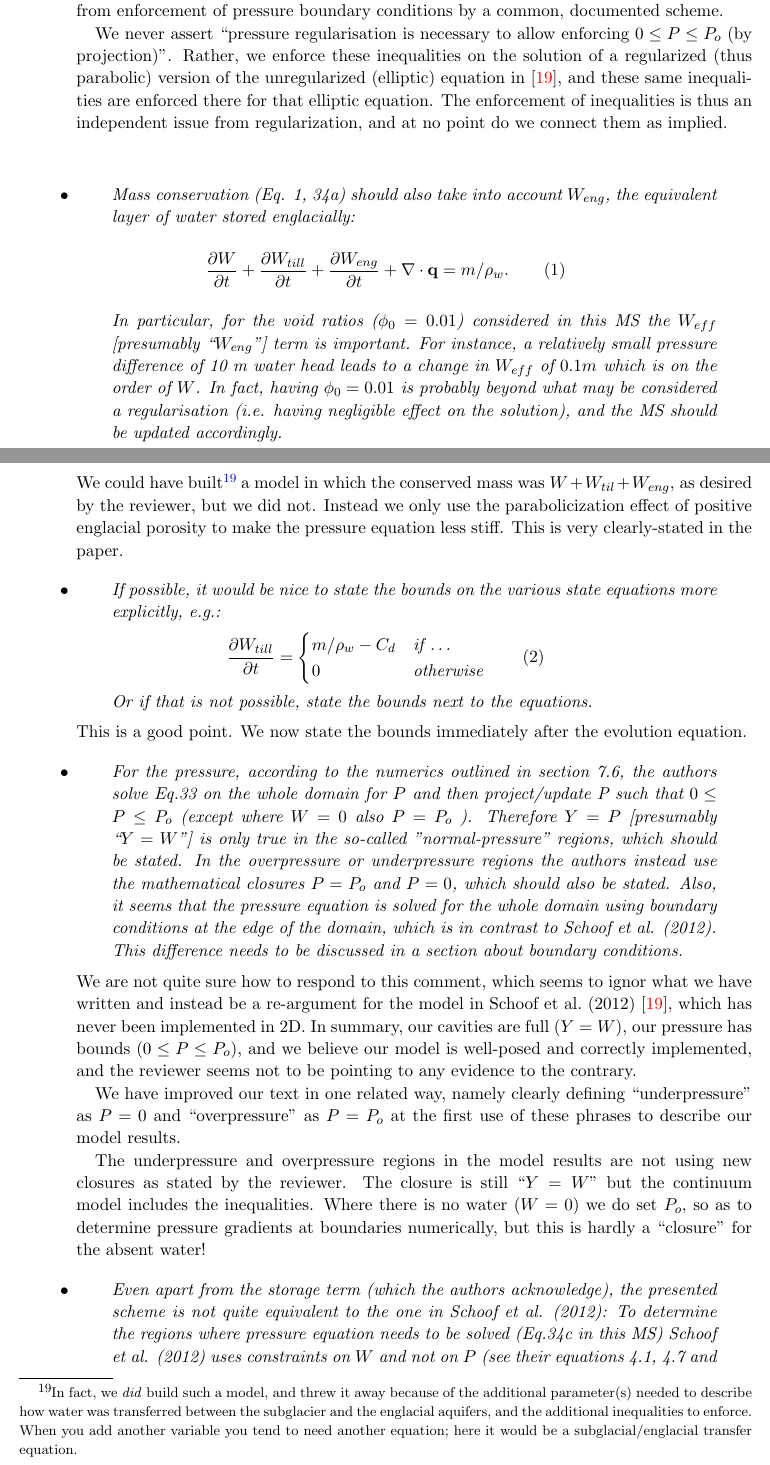
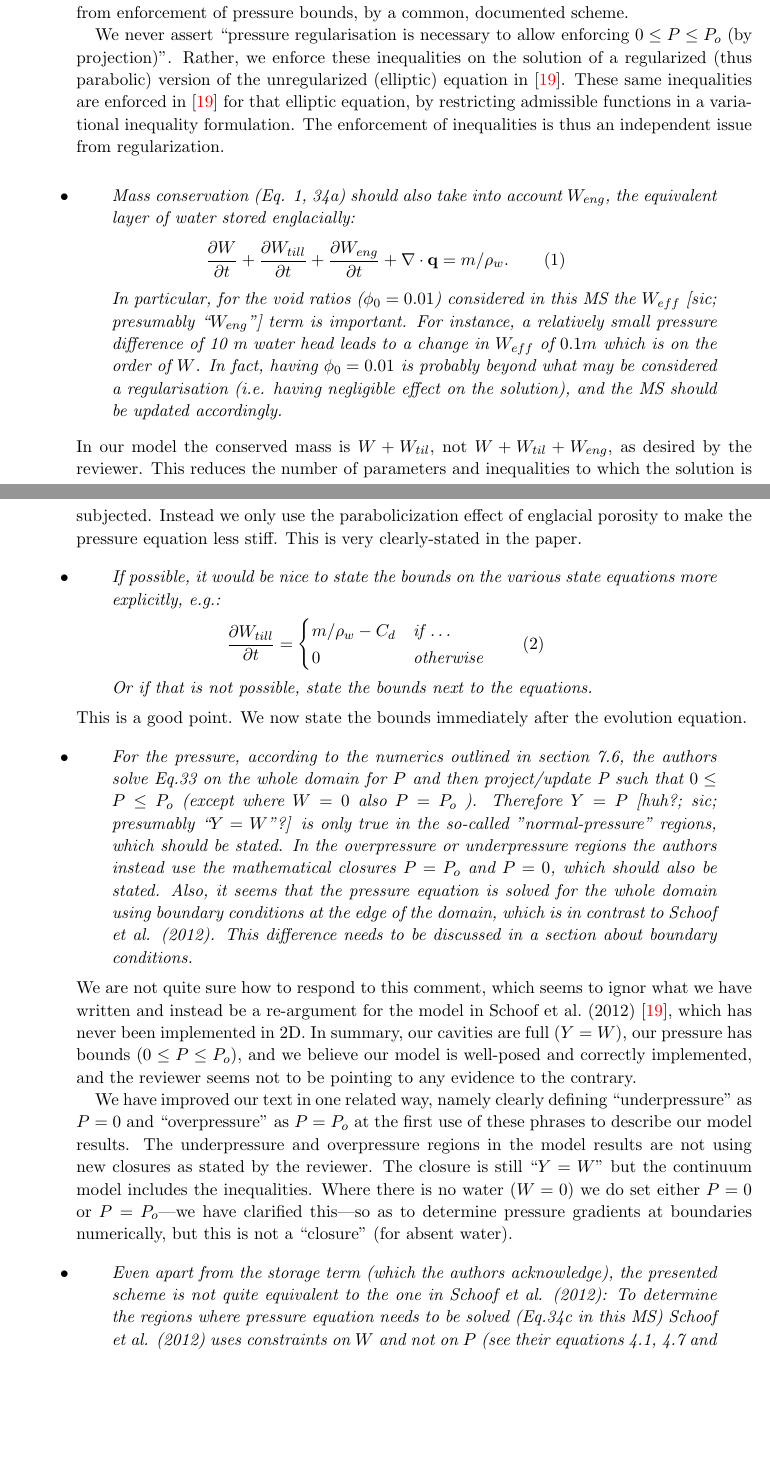
Before and after one commit to bueler/hydrolakes, a LaTeX paper (replies-all.tex): two parts of pages 26 and 27 of 36 before the commit and two parts of pages 26 and 27 of 35 after it, joined at a grey line, cut so that both start at the same text, the shorter picture padded with empty space. Compiled offline with pdfLaTeX.

Commit message:
Clarify how P is set if W=0 under ice; it depends on sliding.  Revise replies to anon3; not done there.

```diff
--- a/replies-all.tex
+++ b/replies-all.tex
@@ -559,23 +559,22 @@ publication in GMD after the comments below are addressed.}
 My main comments are that water in englacial storage is not accounted for, that the statements $0 \le P \le P_o$ and $W = Y$ are inconsistent, and that boundary conditions are omitted. Further, in the mathematical sections it is never explained how in detail the bounds on P and also W till are enforced, although it can be deciphered from the later sections on numerical implementation. Also the authors mention that their pressure regularisation is necessary to allow enforcing $0 \le P \le P_o$ (by projection).  Why is this so? Why could this not be done using the elliptic pressure equation?}
 {Yes, the water in englacial storage is not in the model, thus not accounted-for. \\
 \indent The statement $P\le P_o$ and $W=Y$ are of course consistent, and also apply to the model \cite{Schoofetal2012}, so we presume that the concern is with the combination $0\le P$ and $W=Y$.  In this case, what does ``inconsistent'' mean?  Inconsistent with a physical principle---none is named---or not well-posed in combination with the other equations---we disagree---or just inconsistent with the imagery in \cite{Schoofetal2012}?  In any case, it is hard to respond to this vague claim.\\
-\indent We have attempted to improve, and bring earlier, the presentation of boundary conditions.  In particular, we note the inequality $W\ge 0$ which implies additional free boundaries not addressed in the literature, and we handle that free boundary and the ones which arise from enforcement of pressure boundary conditions by a common, documented scheme.\\
-\indent We never assert ``pressure regularisation is necessary to allow enforcing $0 \le P \le P_o$ (by projection)''.  Rather, we enforce these inequalities on the solution of a regularized (thus parabolic) version of the unregularized (elliptic) equation in \cite{Schoofetal2012}, and these same inequalities are enforced there for that elliptic equation.  The enforcement of inequalities is thus an independent issue from regularization, and at no point do we connect them as implied.}
+\indent We have attempted to improve, and bring earlier, the presentation of boundary conditions.  In particular, we note the inequality $W\ge 0$ which implies additional free boundaries not addressed in the literature.  We handle such free boundaries, and the ones which arise from enforcement of pressure bounds, by a common, documented scheme.\\
+\indent We never assert ``pressure regularisation is necessary to allow enforcing $0 \le P \le P_o$ (by projection)''.  Rather, we enforce these inequalities on the solution of a regularized (thus parabolic) version of the unregularized (elliptic) equation in \cite{Schoofetal2012}.  These same inequalities are enforced in \cite{Schoofetal2012} for that elliptic equation, by restricting admissible functions in a variational inequality formulation.  The enforcement of inequalities is thus an independent issue from regularization.}
 
 \reply{Mass conservation (Eq. 1, 34a) should also take into account $W_{eng}$, the equivalent layer of water stored englacially:
    $$\frac{\partial W}{\partial t} + \frac{\partial W_{till}}{\partial t} + \frac{\partial W_{eng}}{\partial t} + \nabla \cdot \mathbf{q} = m /\rho_w. \qquad (1)$$
-In particular, for the void ratios ($\phi_0 = 0.01$) considered in this MS the $W_{eff}$ [presumably ``$W_{eng}$''] term is important.  For instance, a relatively small pressure difference of 10 m water head leads to a change in $W_{eff}$ of $0.1 m$ which is on the order of $W$. In fact, having $\phi_0 = 0.01$ is probably beyond what may be considered a regularisation (i.e. having negligible effect on the solution), and the MS should be updated accordingly.}
-{We could have built\footnote{In fact, we \emph{did} build such a model, and threw it away because of the additional parameter(s) needed to describe how water was transferred between the subglacier and the englacial aquifers, and the additional inequalities to enforce.  When you add another variable you tend to need another equation; here it would be a subglacial/englacial transfer equation.} a model in which the conserved mass was $W+W_{til}+W_{eng}$, as desired by the reviewer, but we did not.  Instead we only use the parabolicization effect of positive englacial porosity to make the pressure equation less stiff.  This is very clearly-stated in the paper.}
+In particular, for the void ratios ($\phi_0 = 0.01$) considered in this MS the $W_{eff}$ [sic; presumably ``$W_{eng}$''] term is important.  For instance, a relatively small pressure difference of 10 m water head leads to a change in $W_{eff}$ of $0.1 m$ which is on the order of $W$. In fact, having $\phi_0 = 0.01$ is probably beyond what may be considered a regularisation (i.e. having negligible effect on the solution), and the MS should be updated accordingly.}
+{In our model the conserved mass is $W+W_{til}$, not $W+W_{til}+W_{eng}$, as desired by the reviewer.  This reduces the number of parameters and inequalities to which the solution is subjected.  Instead we only use the parabolicization effect of englacial porosity to make the pressure equation less stiff.  This is very clearly-stated in the paper.}
 
 \reply{If possible, it would be nice to state the bounds on the various state equations more explicitly, e.g.:
   $$\frac{\partial W_{till}}{\partial t} = \begin{cases} m /\rho_w - C_d & \text{if \dots} \\  0 & \text{otherwise}  \end{cases} \qquad (2)$$
 Or if that is not possible, state the bounds next to the equations.}
 {This is a good point.  We now state the bounds immediately after the evolution equation.}
 
-\reply{For the pressure, according to the numerics outlined in section 7.6, the authors solve Eq.33 on the whole domain for $P$ and then project/update P such that $0 \le P \le P_o$ (except where $W = 0$ also $P = P_o$ ).  Therefore $Y = P$ [presumably ``$Y=W$''] is only true in the so-called ''normal-pressure'' regions, which should be stated. In the overpressure or underpressure regions the authors instead use the mathematical closures $P = P_o$ and $P = 0$, which should also be stated.  Also, it seems that the pressure equation is solved for the whole domain using boundary conditions at the edge of the domain, which is in contrast to Schoof et al. (2012). This difference needs to be discussed in a section about boundary conditions.}
+\reply{For the pressure, according to the numerics outlined in section 7.6, the authors solve Eq.33 on the whole domain for $P$ and then project/update P such that $0 \le P \le P_o$ (except where $W = 0$ also $P = P_o$ ).  Therefore $Y = P$ [huh?; sic; presumably ``$Y=W$''?] is only true in the so-called ''normal-pressure'' regions, which should be stated. In the overpressure or underpressure regions the authors instead use the mathematical closures $P = P_o$ and $P = 0$, which should also be stated.  Also, it seems that the pressure equation is solved for the whole domain using boundary conditions at the edge of the domain, which is in contrast to Schoof et al. (2012). This difference needs to be discussed in a section about boundary conditions.}
 {We are not quite sure how to respond to this comment, which seems to ignor what we have written and instead be a re-argument for the model in Schoof et al.~(2012) \cite{Schoofetal2012}, which has never been implemented in 2D.  In summary, our cavities are full ($Y=W$), our pressure has bounds ($0\le P \le P_o$), and we believe our model is well-posed and correctly implemented, and the reviewer seems not to be pointing to any evidence to the contrary. \\
-\indent We have improved our text in one related way, namely clearly defining ``underpressure'' as $P=0$ and ``overpressure'' as $P= P_o$ at the first use of these phrases to describe our model results.\\
-\indent The underpressure and overpressure regions in the model results are not using new closures as stated by the reviewer.  The closure is still ``$Y=W$'' but the continuum model includes the inequalities.   Where there is no water ($W=0$) we do set $P_o$, so as to determine pressure gradients at boundaries numerically, but this is hardly a ``closure'' for the absent water!}
+\indent We have improved our text in one related way, namely clearly defining ``underpressure'' as $P=0$ and ``overpressure'' as $P= P_o$ at the first use of these phrases to describe our model results.  The underpressure and overpressure regions in the model results are not using new closures as stated by the reviewer.  The closure is still ``$Y=W$'' but the continuum model includes the inequalities.   Where there is no water ($W=0$) we do set either $P=0$ or $P=P_o$---we have clarified this---so as to determine pressure gradients at boundaries numerically, but this is not a ``closure'' (for absent water).}
 
 \reply{Even apart from the storage term (which the authors acknowledge), the presented
 scheme is not quite equivalent to the one in Schoof et al. (2012): To determine the
```
Also changed, not shown: gmd-hydro.tex (+1 -1 lines), replies-all.tex (2 more changed lines).
